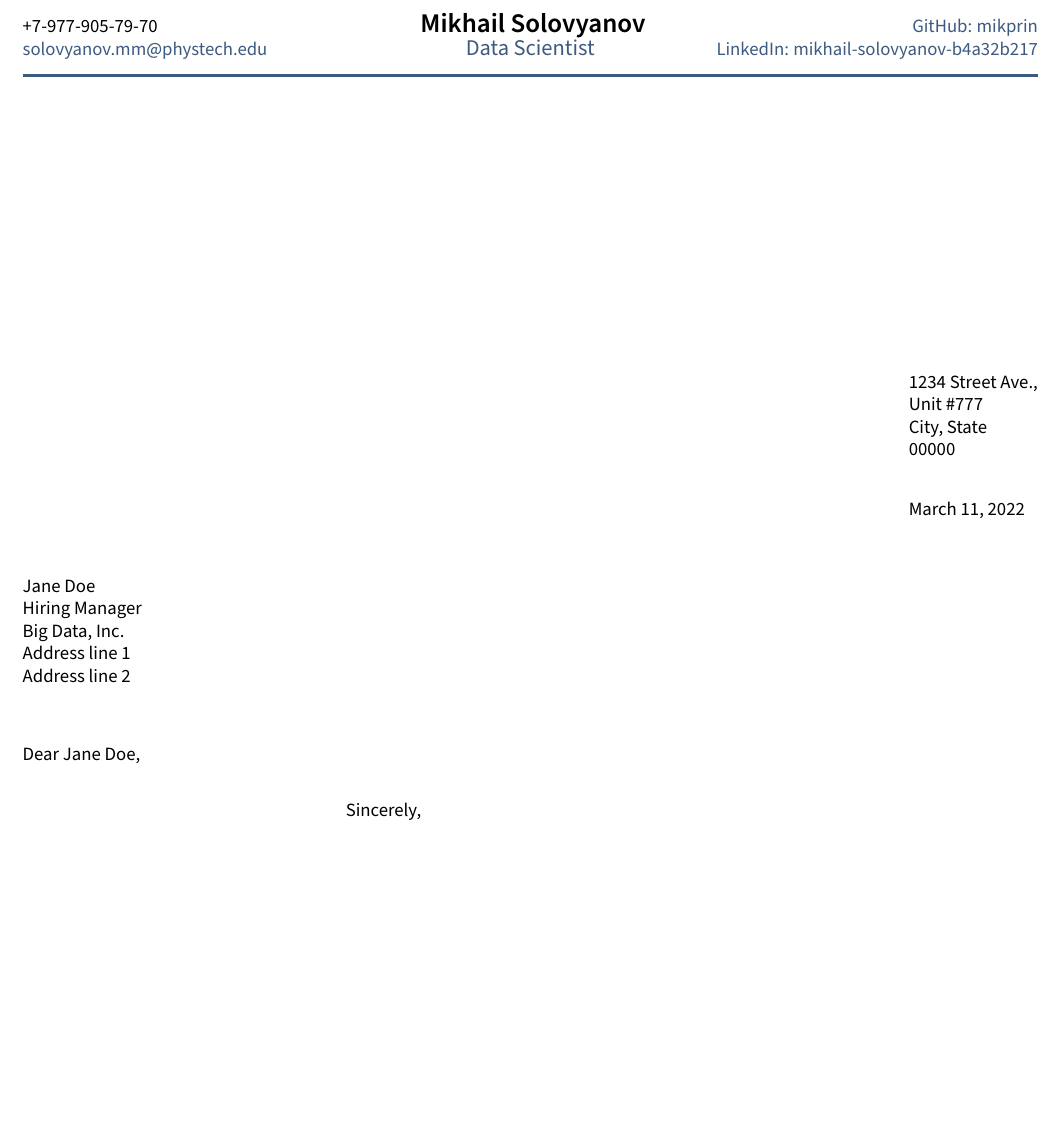
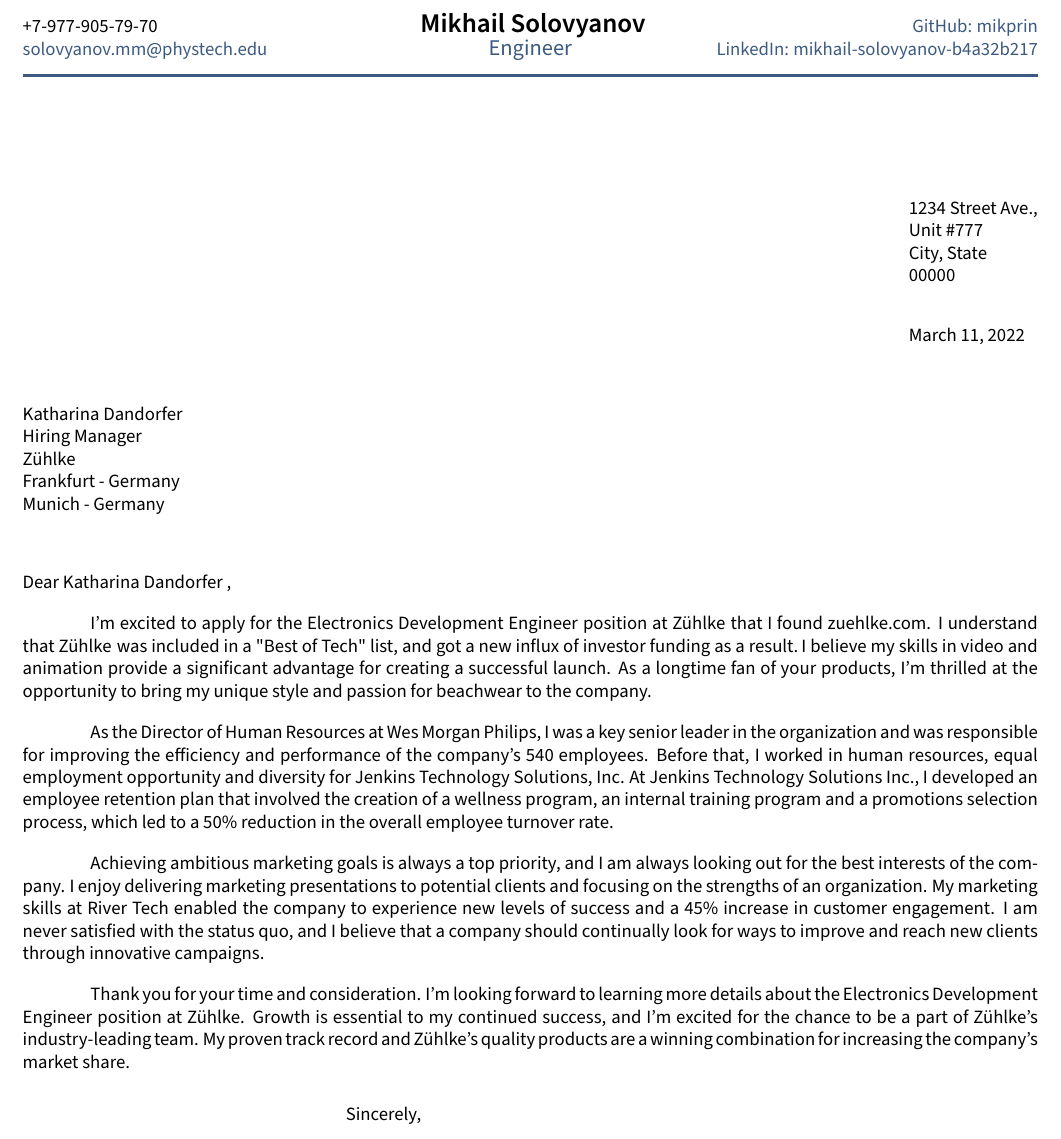
Before and after one commit to mikprin/CV, a LaTeX letter (Cover_latter_template/cover_letter.tex, which reads Cover_latter_template/sections/closing.tex, Cover_latter_template/sections/opening.tex, Cover_latter_template/sections/second.tex): part of the page, cut so that both start at the same text, the shorter picture padded with empty space. Compiled offline with pdfLaTeX.

Commit message:
cover letter template

```diff
--- a/Cover_latter_template/cover_letter.tex
+++ b/Cover_latter_template/cover_letter.tex
@@ -29,15 +29,15 @@ City, State \\
 \def\email{solovyanov.mm@phystech.edu}
 \def\LinkedIn{mikhail-solovyanov-b4a32b217} % linkedin.com/in/______
 \def\github{mikprin} % github username
-\def\role{Data Scientist} % JOB TITLE
+\def\role{Engineer} % JOB TITLE
 
 %====================
 % Company Info
 %====================
-\def\hm{Jane Doe} % Hiring Manager Name, leave empty if unknown
-\def\position{Senior Data Scientist} % position
-\def\company{Big Data} % company
-\def\source{on LinkedIn} % where was the posting found, "I found ____ "
+\def\hm{Katharina Dandorfer } % Hiring Manager Name, leave empty if unknown
+\def\position{Electronics Development Engineer} % position
+\def\company{Zühlke} % company
+\def\source{zuehlke.com} % where was the posting found, "I found ____ "
 
 % FULL SENTENCES
 \def\companynews{I understand that \company\;was included in a "Best of Tech" list, and got a new influx of investor funding as a result.}
@@ -52,16 +52,16 @@ City, State \\
 %==================
 
 \begin{document}
-\begin{letter}{\hm \\ Hiring Manager \\ Big Data, Inc. \\ Address line 1 \\ Address line 2  }
-
+%\begin{letter}{\hm \\ Hiring Manager \\ Big Data, Inc. \\ Address line 1 \\ Address line 2  }
+    \begin{letter}{\hm \\ Hiring Manager \\ Zühlke \\Frankfurt - Germany \\   Munich - Germany }
 \opening{Dear \hm,}
 % Change \hm to "hiring manager" or equivalent in company if unknown
 
 \setlength\parindent{.5in}
-% \input{sections/opening}
-% \input{sections/second}
-% \input{sections/closing}
-% \input{sections/signoff}
+\input{sections/opening}
+\input{sections/second}
+\input{sections/closing}
+\input{sections/signoff}
 
 \closing{Sincerely,}
 \end{letter}
--- /dev/null
+++ b/Cover_latter_template/sections/closing.tex
@@ -0,0 +1,8 @@
+% The next paragraph should focus on another key achievement or skill that is relevant to the position. Instead of repeating details from your resume, expand on specific stories or anecdotes that display your fitness for the role. Again, focus on stories that demonstrate the skills and qualifications outlined in the job description.
+
+% If you’re changing careers, this is a good opportunity to talk about transferable skills or relatable experiences from your career.
+
+% https://www.indeed.com/career-advice/resumes-cover-letters/how-to-write-a-cover-letter
+
+
+Achieving ambitious marketing goals is always a top priority, and I am always looking out for the best interests of the company. I enjoy delivering marketing presentations to potential clients and focusing on the strengths of an organization. My marketing skills at River Tech enabled the company to experience new levels of success and a 45\% increase in customer engagement. I am never satisfied with the status quo, and I believe that a company should continually look for ways to improve and reach new clients through innovative campaigns.
--- /dev/null
+++ b/Cover_latter_template/sections/opening.tex
@@ -0,0 +1,8 @@
+% In the first paragraph of your letter, mention the job title for which you’re applying and where you saw the position posting. Explain your specific interest in the role and company so the reader knows you’ve done your research and have genuine interest. Briefly state the main experience or qualification you have that makes you a good fit. The first section of your cover letter is also the first impression the reader will have of you, so it is important to appeal to that person quickly and succinctly.
+
+% https://www.indeed.com/career-advice/resumes-cover-letters/how-to-write-a-cover-letter
+
+
+
+I'm excited to apply for the \position\;position at \company\;that I found \source.
+\companynews\,I believe my skills in video and animation provide a significant advantage for creating a successful launch. As a longtime fan of your products, I'm thrilled at the opportunity to bring my unique style and passion for beachwear to the company.
--- /dev/null
+++ b/Cover_latter_template/sections/second.tex
@@ -0,0 +1,7 @@
+% Your second paragraph should be a brief overview of your background as is relevant to the position. Here, you should include key achievements, skills and specialties that make you particularly suited to perform well in the position. Focus on one or two and provide specific details about your success including measurable impacts you made.
+
+% Pay close attention to keywords listed in the job description and include those that you identify with in the body of your cover letter. You should only include information about your most recent one or two professional experiences.
+
+% https://www.indeed.com/career-advice/resumes-cover-letters/how-to-write-a-cover-letter
+
+As the Director of Human Resources at Wes Morgan Philips, I was a key senior leader in the organization and was responsible for improving the efficiency and performance of the company's 540 employees. Before that, I worked in human resources, equal employment opportunity and diversity for Jenkins Technology Solutions, Inc. At Jenkins Technology Solutions Inc., I developed an employee retention plan that involved the creation of a wellness program, an internal training program and a promotions selection process, which led to a 50\% reduction in the overall employee turnover rate.
--- /dev/null
+++ b/Cover_latter_template/sections/signoff.tex
@@ -0,0 +1,7 @@
+% You should end your cover letter with a paragraph that summarizes the reasons you are applying for the role and why you would be a great fit. Keep the cover letter conclusion brief and explain that you look forward to hearing from the employer with the next steps. End with your signature at the bottom.
+
+% https://www.indeed.com/career-advice/resumes-cover-letters/how-to-write-a-cover-letter
+
+
+
+Thank you for your time and consideration. I'm looking forward to learning more details about the \position\;position at \company. Growth is essential to my continued success, and I'm excited for the chance to be a part of \company's industry-leading team. My proven track record and \company's quality products are a winning combination for increasing the company's market share.
```
